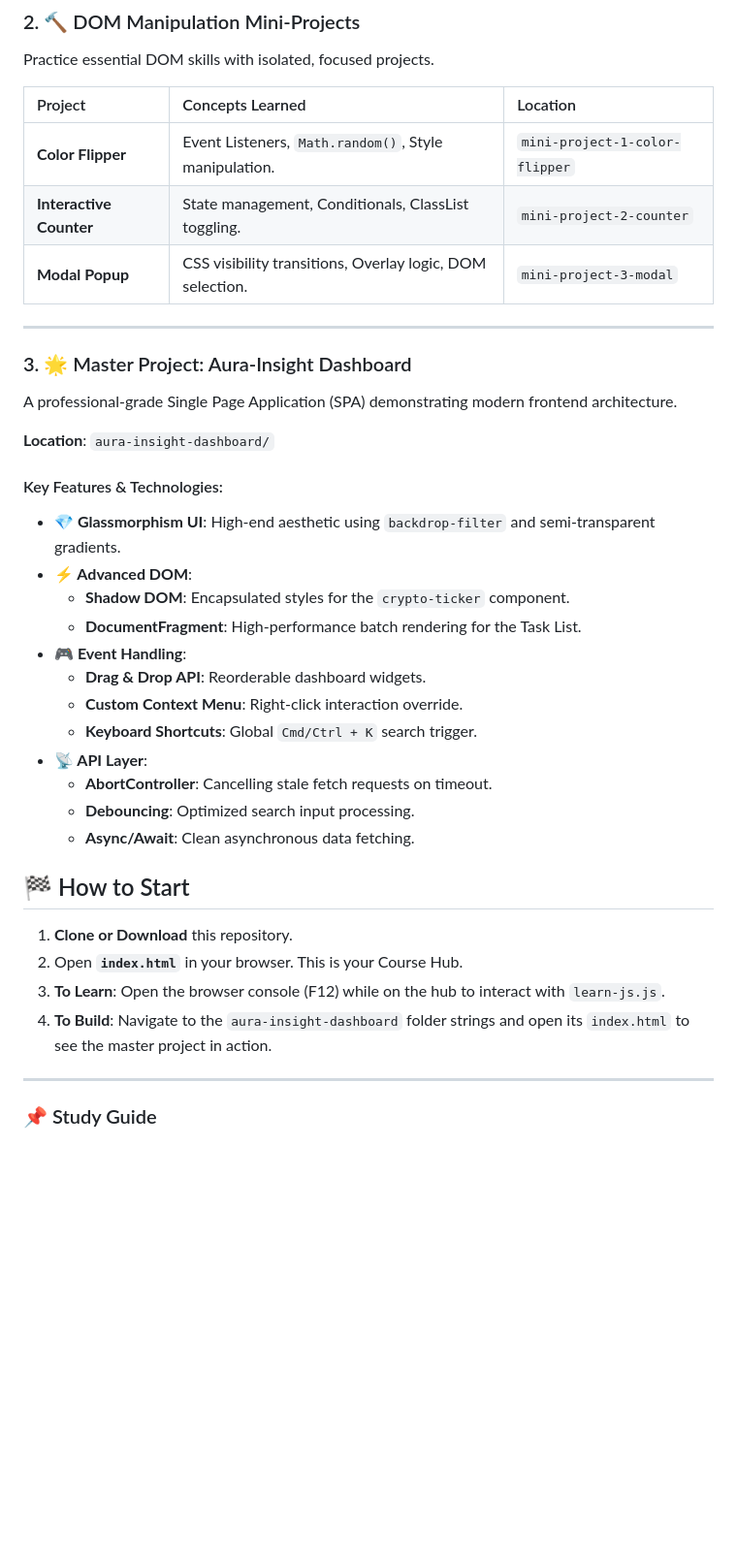
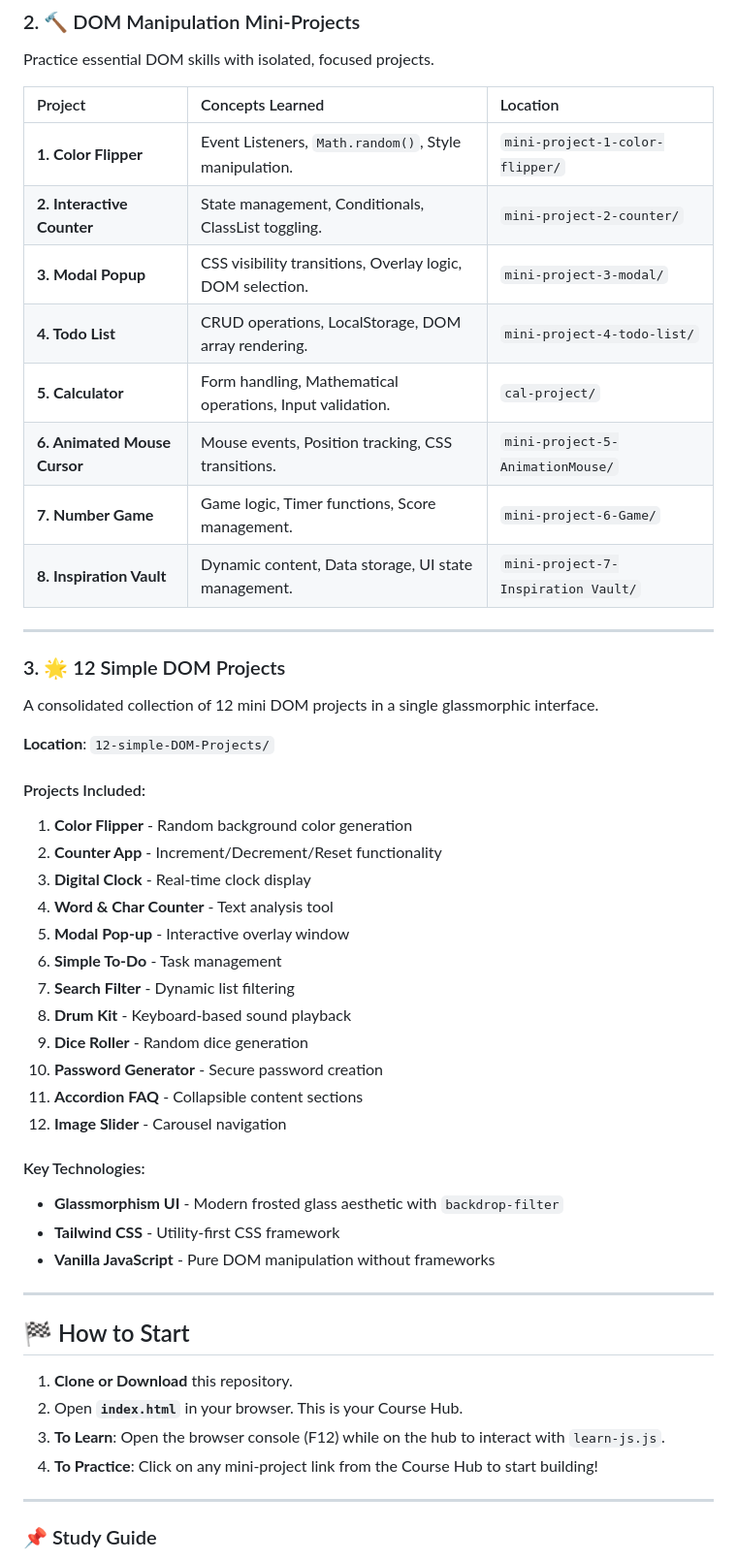
Before and after one commit to loordjay/JavaScript_Practice_with_Jay, a Markdown page: README.md, the part around one of its changes. Shown at 97% size. Rendered like a GitHub page; blank space fills up the shorter version.

```diff
--- a/README.md
+++ b/README.md
@@ -30,37 +30,49 @@ Practice essential DOM skills with isolated, focused projects.
 
 | Project | Concepts Learned | Location |
 | :--- | :--- | :--- |
-| **Color Flipper** | Event Listeners, `Math.random()`, Style manipulation. | `mini-project-1-color-flipper` |
-| **Interactive Counter** | State management, Conditionals, ClassList toggling. | `mini-project-2-counter` |
-| **Modal Popup** | CSS visibility transitions, Overlay logic, DOM selection. | `mini-project-3-modal` |
+| **1. Color Flipper** | Event Listeners, `Math.random()`, Style manipulation. | `mini-project-1-color-flipper/` |
+| **2. Interactive Counter** | State management, Conditionals, ClassList toggling. | `mini-project-2-counter/` |
+| **3. Modal Popup** | CSS visibility transitions, Overlay logic, DOM selection. | `mini-project-3-modal/` |
+| **4. Todo List** | CRUD operations, LocalStorage, DOM array rendering. | `mini-project-4-todo-list/` |
+| **5. Calculator** | Form handling, Mathematical operations, Input validation. | `cal-project/` |
+| **6. Animated Mouse Cursor** | Mouse events, Position tracking, CSS transitions. | `mini-project-5-AnimationMouse/` |
+| **7. Number Game** | Game logic, Timer functions, Score management. | `mini-project-6-Game/` |
+| **8. Inspiration Vault** | Dynamic content, Data storage, UI state management. | `mini-project-7-Inspiration Vault/` |
 
 ---
 
-### 3. 🌟 Master Project: Aura-Insight Dashboard
-A professional-grade Single Page Application (SPA) demonstrating modern frontend architecture.
+### 3. 🌟 12 Simple DOM Projects
+A consolidated collection of 12 mini DOM projects in a single glassmorphic interface.
 
-**Location**: `aura-insight-dashboard/`
+**Location**: `12-simple-DOM-Projects/`
 
-#### Key Features & Technologies:
-*   **💎 Glassmorphism UI**: High-end aesthetic using `backdrop-filter` and semi-transparent gradients.
-*   **⚡ Advanced DOM**:
-    *   **Shadow DOM**: Encapsulated styles for the `crypto-ticker` component.
-    *   **DocumentFragment**: High-performance batch rendering for the Task List.
-*   **🎮 Event Handling**:
-    *   **Drag & Drop API**: Reorderable dashboard widgets.
-    *   **Custom Context Menu**: Right-click interaction override.
-    *   **Keyboard Shortcuts**: Global `Cmd/Ctrl + K` search trigger.
-*   **📡 API Layer**:
-    *   **AbortController**: Cancelling stale fetch requests on timeout.
-    *   **Debouncing**: Optimized search input processing.
-    *   **Async/Await**: Clean asynchronous data fetching.
+#### Projects Included:
+1. **Color Flipper** - Random background color generation
+2. **Counter App** - Increment/Decrement/Reset functionality
+3. **Digital Clock** - Real-time clock display
+4. **Word & Char Counter** - Text analysis tool
+5. **Modal Pop-up** - Interactive overlay window
+6. **Simple To-Do** - Task management
+7. **Search Filter** - Dynamic list filtering
+8. **Drum Kit** - Keyboard-based sound playback
+9. **Dice Roller** - Random dice generation
+10. **Password Generator** - Secure password creation
+11. **Accordion FAQ** - Collapsible content sections
+12. **Image Slider** - Carousel navigation
+
+#### Key Technologies:
+*   **Glassmorphism UI** - Modern frosted glass aesthetic with `backdrop-filter`
+*   **Tailwind CSS** - Utility-first CSS framework
+*   **Vanilla JavaScript** - Pure DOM manipulation without frameworks
+
+---
 
 ## 🏁 How to Start
 
 1.  **Clone or Download** this repository.
 2.  Open **`index.html`** in your browser. This is your Course Hub.
 3.  **To Learn**: Open the browser console (F12) while on the hub to interact with `learn-js.js`.
-4.  **To Build**: Navigate to the `aura-insight-dashboard` folder strings and open its `index.html` to see the master project in action.
+4.  **To Practice**: Click on any mini-project link from the Course Hub to start building!
 
 ---
 
```
Also changed, not shown: other parts of README.md (+41 -1 lines).
